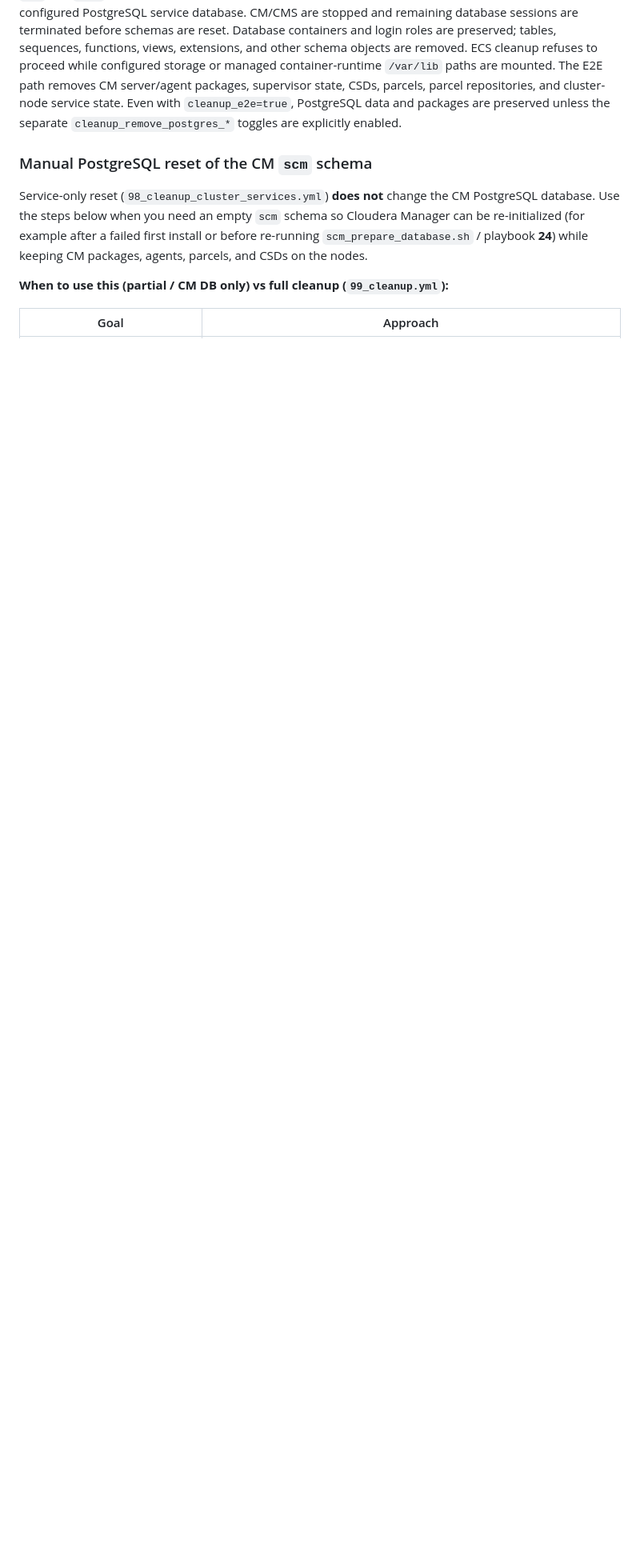
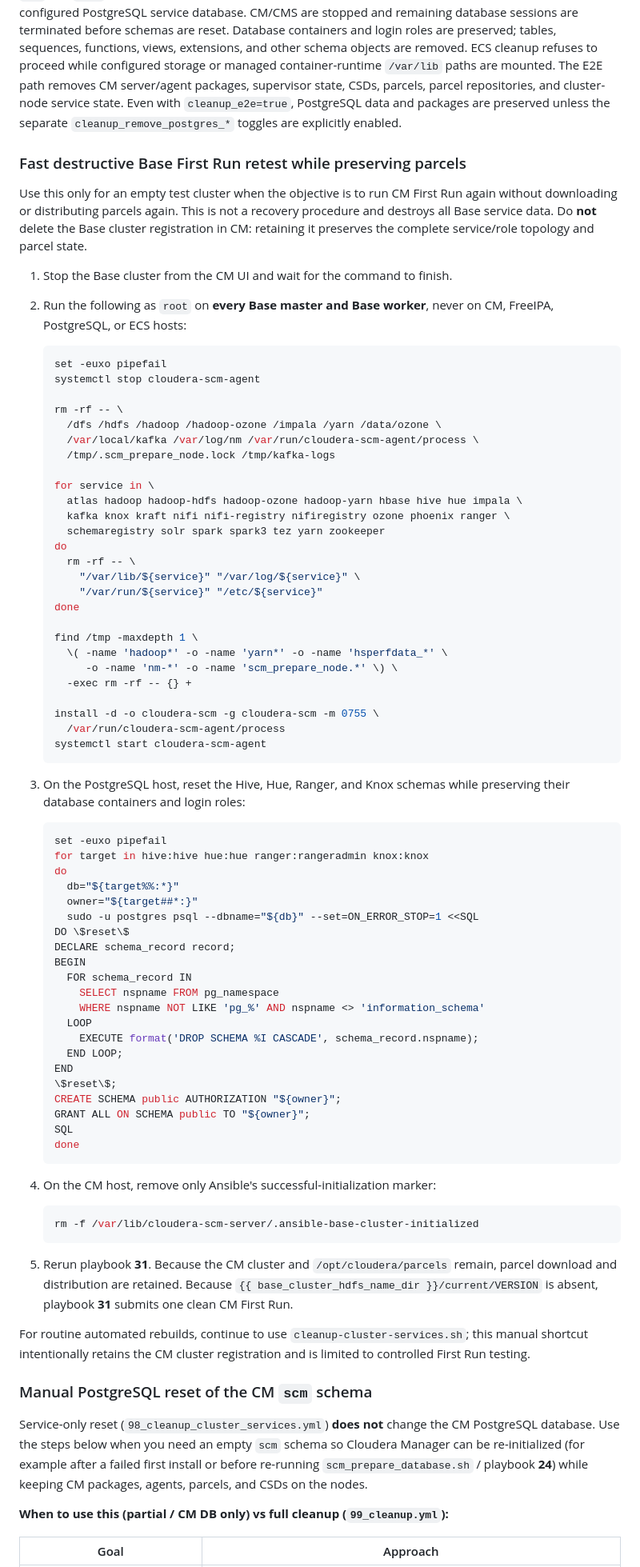
Before and after one commit to kuldeepsahu1105/cdp-onprem-automation, a Markdown page: ansible-playbooks/docs/OPERATIONS_GUIDE.md, the part around the change. Shown at 80% size. Drawn GitHub-style; blank space fills up the shorter version.

Commit message:
Document fast First Run retest
Add the manual destructive Base service-data reset that preserves the CM topology and parcel state for controlled First Run validation.

Co-authored-by: Copilot App <223556219+Copilot@users.noreply.github.com>

````diff
--- a/ansible-playbooks/docs/OPERATIONS_GUIDE.md
+++ b/ansible-playbooks/docs/OPERATIONS_GUIDE.md
@@ -1452,6 +1452,89 @@ cluster-node service state. Even with `cleanup_e2e=true`, PostgreSQL data and
 packages are preserved unless the separate `cleanup_remove_postgres_*` toggles
 are explicitly enabled.
 
+### Fast destructive Base First Run retest while preserving parcels
+
+Use this only for an empty test cluster when the objective is to run CM First
+Run again without downloading or distributing parcels again. This is not a
+recovery procedure and destroys all Base service data. Do **not** delete the
+Base cluster registration in CM: retaining it preserves the complete
+service/role topology and parcel state.
+
+1. Stop the Base cluster from the CM UI and wait for the command to finish.
+2. Run the following as `root` on **every Base master and Base worker**, never
+   on CM, FreeIPA, PostgreSQL, or ECS hosts:
+
+   ```bash
+   set -euxo pipefail
+   systemctl stop cloudera-scm-agent
+
+   rm -rf -- \
+     /dfs /hdfs /hadoop /hadoop-ozone /impala /yarn /data/ozone \
+     /var/local/kafka /var/log/nm /var/run/cloudera-scm-agent/process \
+     /tmp/.scm_prepare_node.lock /tmp/kafka-logs
+
+   for service in \
+     atlas hadoop hadoop-hdfs hadoop-ozone hadoop-yarn hbase hive hue impala \
+     kafka knox kraft nifi nifi-registry nifiregistry ozone phoenix ranger \
+     schemaregistry solr spark spark3 tez yarn zookeeper
+   do
+     rm -rf -- \
+       "/var/lib/${service}" "/var/log/${service}" \
+       "/var/run/${service}" "/etc/${service}"
+   done
+
+   find /tmp -maxdepth 1 \
+     \( -name 'hadoop*' -o -name 'yarn*' -o -name 'hsperfdata_*' \
+        -o -name 'nm-*' -o -name 'scm_prepare_node.*' \) \
+     -exec rm -rf -- {} +
+
+   install -d -o cloudera-scm -g cloudera-scm -m 0755 \
+     /var/run/cloudera-scm-agent/process
+   systemctl start cloudera-scm-agent
+   ```
+
+3. On the PostgreSQL host, reset the Hive, Hue, Ranger, and Knox schemas while
+   preserving their database containers and login roles:
+
+   ```bash
+   set -euxo pipefail
+   for target in hive:hive hue:hue ranger:rangeradmin knox:knox
+   do
+     db="${target%%:*}"
+     owner="${target##*:}"
+     sudo -u postgres psql --dbname="${db}" --set=ON_ERROR_STOP=1 <<SQL
+   DO \$reset\$
+   DECLARE schema_record record;
+   BEGIN
+     FOR schema_record IN
+       SELECT nspname FROM pg_namespace
+       WHERE nspname NOT LIKE 'pg_%' AND nspname <> 'information_schema'
+     LOOP
+       EXECUTE format('DROP SCHEMA %I CASCADE', schema_record.nspname);
+     END LOOP;
+   END
+   \$reset\$;
+   CREATE SCHEMA public AUTHORIZATION "${owner}";
+   GRANT ALL ON SCHEMA public TO "${owner}";
+   SQL
+   done
+   ```
+
+4. On the CM host, remove only Ansible's successful-initialization marker:
+
+   ```bash
+   rm -f /var/lib/cloudera-scm-server/.ansible-base-cluster-initialized
+   ```
+
+5. Rerun playbook **31**. Because the CM cluster and `/opt/cloudera/parcels`
+   remain, parcel download and distribution are retained. Because
+   `{{ base_cluster_hdfs_name_dir }}/current/VERSION` is absent, playbook **31**
+   submits one clean CM First Run.
+
+For routine automated rebuilds, continue to use
+`cleanup-cluster-services.sh`; this manual shortcut intentionally retains the
+CM cluster registration and is limited to controlled First Run testing.
+
 ### Manual PostgreSQL reset of the CM `scm` schema
 
 Service-only reset (`98_cleanup_cluster_services.yml`) **does not** change the
````
